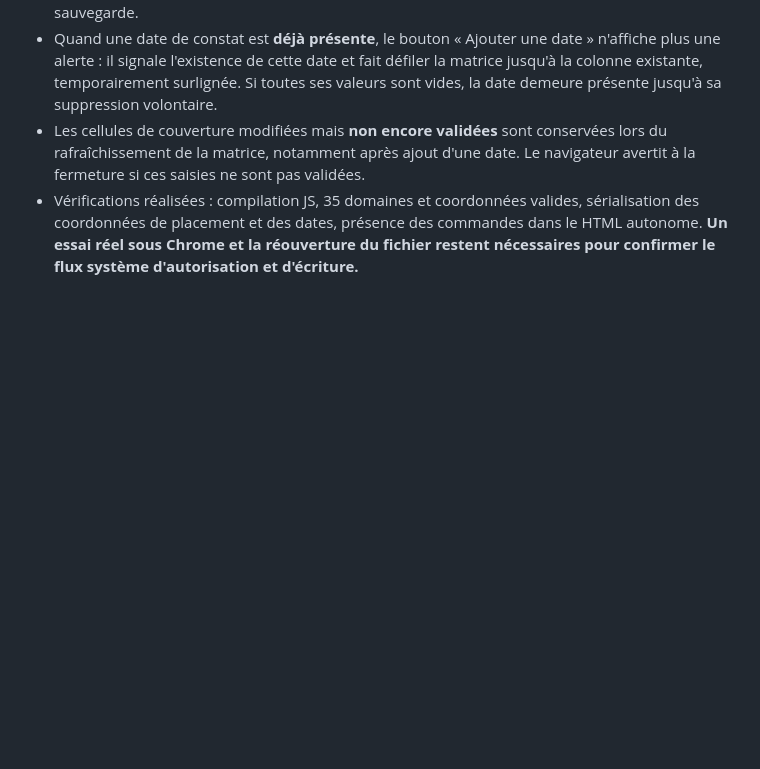
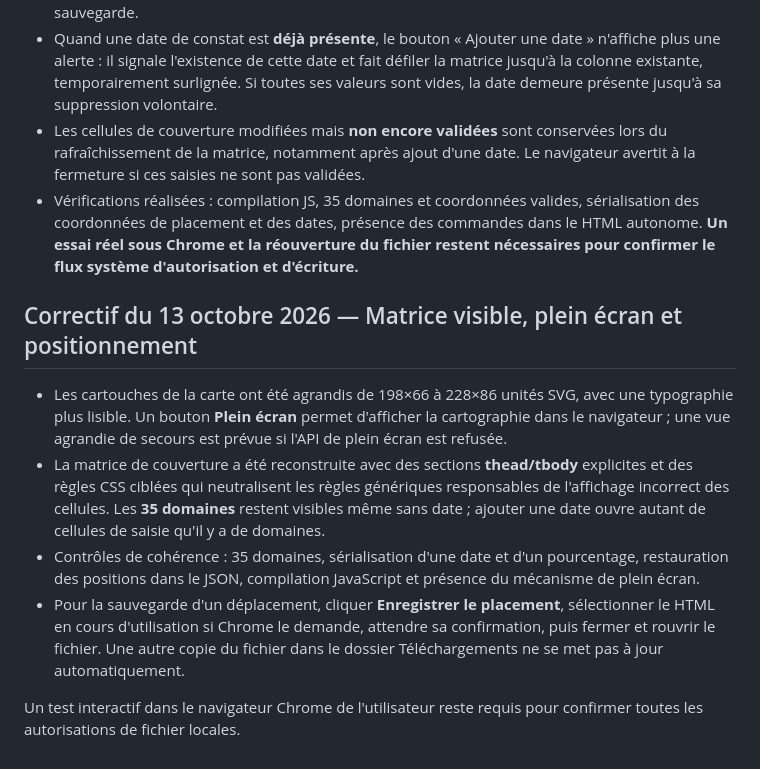
Before and after one commit to mkaldiAc/Data_Hub_Cartographie, a Markdown page: README.md, the part around the change. Rendered like a GitHub page; blank space fills up the shorter version.

Commit message:
Documenter audit matrice, plein écran et lisibilité

```diff
--- a/README.md
+++ b/README.md
@@ -132,3 +132,12 @@ La cartographie peut être déplacée (glissement du fond) et zoomée (molette o
 - Quand une date de constat est **déjà présente**, le bouton « Ajouter une date » n'affiche plus une alerte : il signale l'existence de cette date et fait défiler la matrice jusqu'à la colonne existante, temporairement surlignée. Si toutes ses valeurs sont vides, la date demeure présente jusqu'à sa suppression volontaire.
 - Les cellules de couverture modifiées mais **non encore validées** sont conservées lors du rafraîchissement de la matrice, notamment après ajout d'une date. Le navigateur avertit à la fermeture si ces saisies ne sont pas validées.
 - Vérifications réalisées : compilation JS, 35 domaines et coordonnées valides, sérialisation des coordonnées de placement et des dates, présence des commandes dans le HTML autonome. **Un essai réel sous Chrome et la réouverture du fichier restent nécessaires pour confirmer le flux système d'autorisation et d'écriture.**
+
+## Correctif du 13 octobre 2026 — Matrice visible, plein écran et positionnement
+
+- Les cartouches de la carte ont été agrandis de 198×66 à 228×86 unités SVG, avec une typographie plus lisible. Un bouton **Plein écran** permet d'afficher la cartographie dans le navigateur ; une vue agrandie de secours est prévue si l'API de plein écran est refusée.
+- La matrice de couverture a été reconstruite avec des sections **thead/tbody** explicites et des règles CSS ciblées qui neutralisent les règles génériques responsables de l'affichage incorrect des cellules. Les **35 domaines** restent visibles même sans date ; ajouter une date ouvre autant de cellules de saisie qu'il y a de domaines.
+- Contrôles de cohérence : 35 domaines, sérialisation d'une date et d'un pourcentage, restauration des positions dans le JSON, compilation JavaScript et présence du mécanisme de plein écran.
+- Pour la sauvegarde d'un déplacement, cliquer **Enregistrer le placement**, sélectionner le HTML en cours d'utilisation si Chrome le demande, attendre sa confirmation, puis fermer et rouvrir le fichier. Une autre copie du fichier dans le dossier Téléchargements ne se met pas à jour automatiquement.
+
+Un test interactif dans le navigateur Chrome de l'utilisateur reste requis pour confirmer toutes les autorisations de fichier locales.
```
